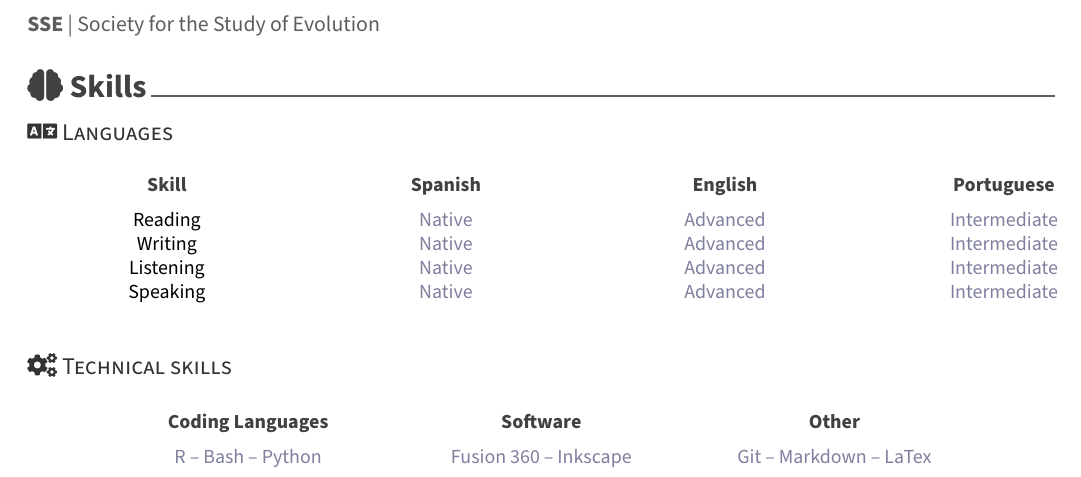
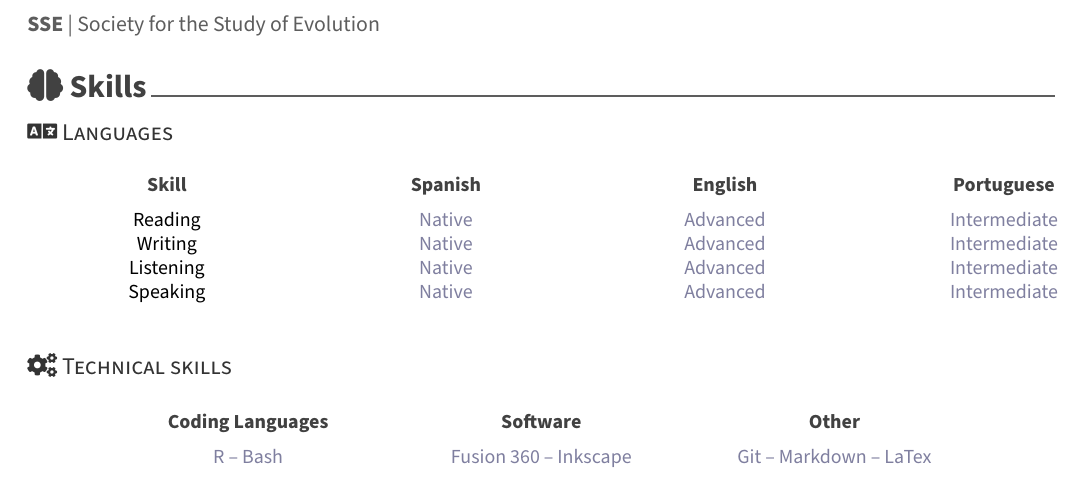
Before and after one commit to bolivaraponte/CVR_BAR, an R Markdown document (CVR.Rmd): part of page 6 of 6, cut so that both start at the same text. The pictures show the output file CVR.pdf that the author committed with the source.

Commit message:
Update coding languages.

````diff
--- a/CVR.Rmd
+++ b/CVR.Rmd
@@ -257,7 +257,7 @@ data.frame(
 ```{r techtable, results='markup'}
 tribble(
    ~`Coding Languages`, ~Software, ~Other,
-  "R -- Bash -- Python",
+  "R -- Bash",
   "Fusion 360 -- Inkscape",
   "Git -- Markdown -- LaTex"
 ) |>
````
Also changed, not shown: CVR.pdf, CVR.tex.
